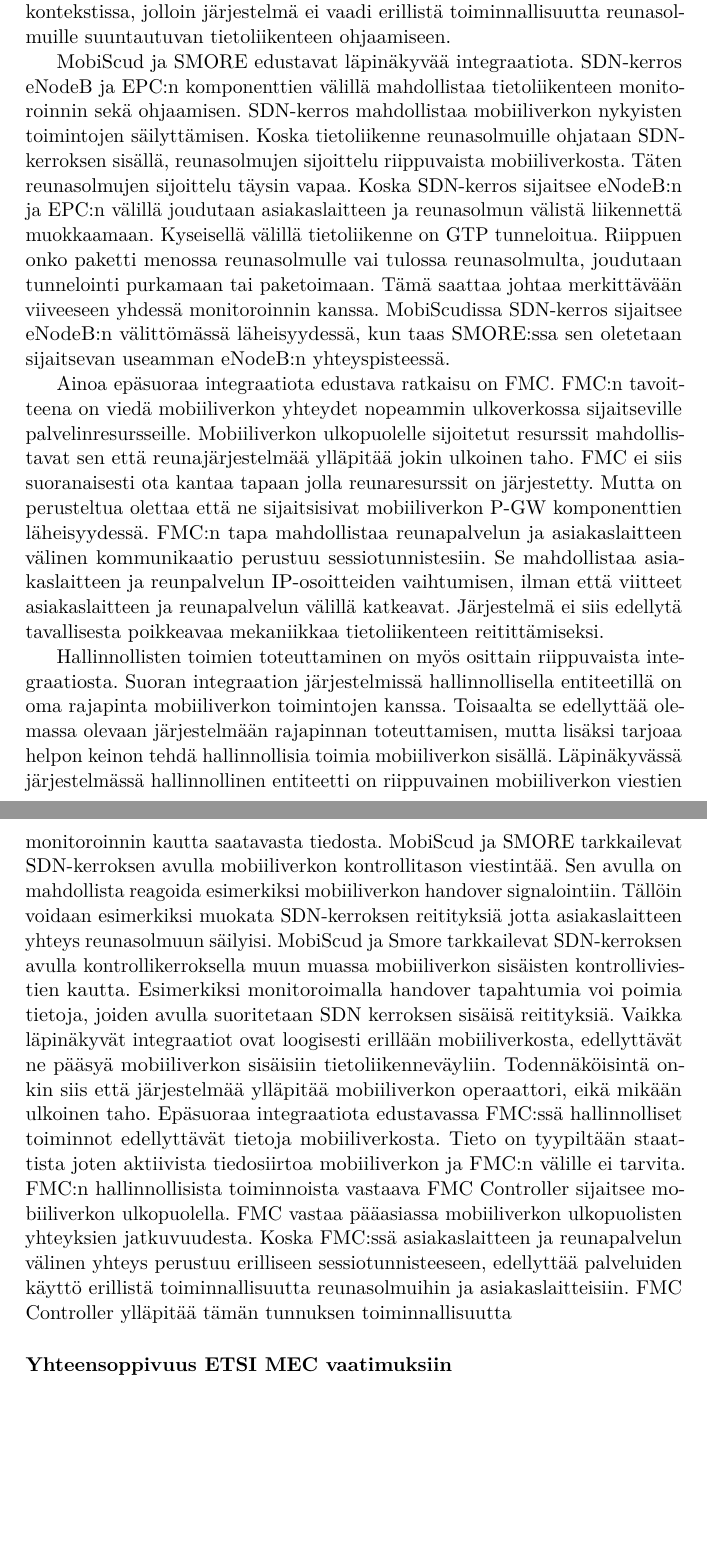
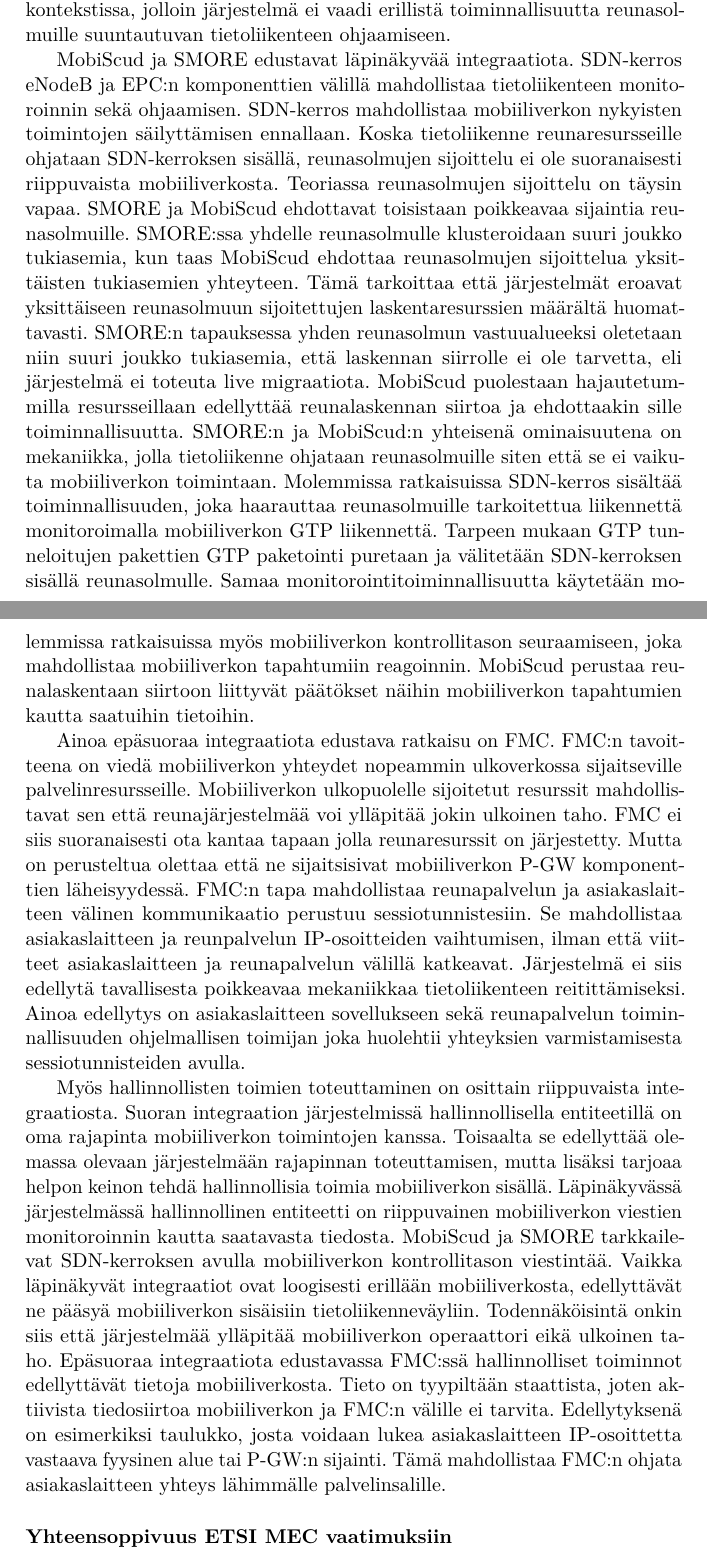
Before and after one commit to lateski/mecgradu, a LaTeX document (reunalaskenta.tex, which reads vertailu.tex): two parts of pages 46 and 47 of 53, joined at a grey line, cut so that both start at the same text, the shorter picture padded with empty space. Compiled offline with pdfLaTeX.

Commit message:
SMORE ja Mobiscud täsmennyksiä sekä vertailun ensimmäisen osan virittelyä

```diff
--- a/vertailu.tex
+++ b/vertailu.tex
@@ -27,27 +27,36 @@
 
 MobiScud ja SMORE edustavat läpinäkyvää integraatiota.
 SDN-kerros eNodeB ja EPC:n komponenttien välillä mahdollistaa tietoliikenteen monitoroinnin sekä ohjaamisen.
-SDN-kerros mahdollistaa mobiiliverkon nykyisten toimintojen säilyttämisen.
-Koska tietoliikenne reunasolmuille ohjataan SDN-kerroksen sisällä, reunasolmujen sijoittelu riippuvaista mobiiliverkosta.
-Täten reunasolmujen sijoittelu täysin vapaa.
-Koska SDN-kerros sijaitsee eNodeB:n ja EPC:n välillä joudutaan asiakaslaitteen ja reunasolmun välistä liikennettä muokkaamaan. Kyseisellä välillä tietoliikenne on GTP tunneloitua.
-Riippuen onko paketti menossa reunasolmulle vai tulossa reunasolmulta, joudutaan tunnelointi purkamaan tai paketoimaan. Tämä saattaa johtaa merkittävään viiveeseen yhdessä monitoroinnin kanssa.
-MobiScudissa SDN-kerros sijaitsee eNodeB:n välittömässä läheisyydessä, kun taas SMORE:ssa sen oletetaan sijaitsevan useamman eNodeB:n yhteyspisteessä.
+SDN-kerros mahdollistaa mobiiliverkon nykyisten toimintojen säilyttämisen ennallaan.
+Koska tietoliikenne reunaresursseille ohjataan SDN-kerroksen sisällä, reunasolmujen sijoittelu ei ole suoranaisesti riippuvaista mobiiliverkosta.
+Teoriassa reunasolmujen sijoittelu on täysin vapaa.
+SMORE ja MobiScud ehdottavat toisistaan poikkeavaa sijaintia reunasolmuille. SMORE:ssa yhdelle reunasolmulle klusteroidaan suuri joukko tukiasemia, kun taas MobiScud ehdottaa reunasolmujen sijoittelua yksittäisten tukiasemien yhteyteen.
+Tämä tarkoittaa että järjestelmät eroavat yksittäiseen reunasolmuun sijoitettujen laskentaresurssien määrältä huomattavasti.
+SMORE:n tapauksessa yhden reunasolmun vastuualueeksi oletetaan niin suuri joukko tukiasemia, että laskennan siirrolle ei ole tarvetta, eli järjestelmä ei toteuta live migraatiota.
+MobiScud puolestaan hajautetummilla resursseillaan edellyttää reunalaskennan siirtoa ja ehdottaakin sille toiminnallisuutta.
+SMORE:n ja MobiScud:n yhteisenä ominaisuutena on mekaniikka, jolla tietoliikenne ohjataan reunasolmuille siten että se ei vaikuta mobiiliverkon toimintaan.
+Molemmissa ratkaisuissa SDN-kerros sisältää toiminnallisuuden, joka haarauttaa reunasolmuille tarkoitettua liikennettä monitoroimalla mobiiliverkon GTP liikennettä.
+Tarpeen mukaan GTP tunneloitujen pakettien GTP paketointi puretaan ja välitetään SDN-kerroksen sisällä reunasolmulle.
+Samaa monitorointitoiminnallisuutta käytetään molemmissa ratkaisuissa myös mobiiliverkon kontrollitason seuraamiseen, joka mahdollistaa mobiiliverkon tapahtumiin reagoinnin.
+MobiScud perustaa reunalaskentaan siirtoon liittyvät päätökset näihin mobiiliverkon tapahtumien kautta saatuihin tietoihin.
+%
+%Koska SDN-kerros sijaitsee eNodeB:n ja EPC:n välillä joudutaan asiakaslaitteen ja reunasolmun välistä liikennettä muokkaamaan. Kyseisellä välillä tietoliikenne on GTP tunneloitua.
+%Riippuen onko paketti menossa reunasolmulle vai tulossa reunasolmulta, joudutaan tunnelointi purkamaan tai paketoimaan. Tämä saattaa johtaa merkittävään viiveeseen yhdessä monitoroinnin kanssa.
+%MobiScudissa SDN-kerros sijaitsee eNodeB:n välittömässä läheisyydessä, kun taas SMORE:ssa sen oletetaan sijaitsevan useamman eNodeB:n yhteyspisteessä.
 
-Ainoa epäsuoraa integraatiota edustava ratkaisu on FMC. FMC:n tavoitteena on viedä mobiiliverkon yhteydet nopeammin ulkoverkossa sijaitseville palvelinresursseille. Mobiiliverkon ulkopuolelle sijoitetut resurssit mahdollistavat sen että reunajärjestelmää ylläpitää jokin ulkoinen taho.
+Ainoa epäsuoraa integraatiota edustava ratkaisu on FMC.
+FMC:n tavoitteena on viedä mobiiliverkon yhteydet nopeammin ulkoverkossa sijaitseville palvelinresursseille. Mobiiliverkon ulkopuolelle sijoitetut resurssit mahdollistavat sen että reunajärjestelmää voi ylläpitää jokin ulkoinen taho.
 FMC ei siis suoranaisesti ota kantaa tapaan jolla reunaresurssit on järjestetty. Mutta on perusteltua olettaa että ne sijaitsisivat mobiiliverkon P-GW komponenttien läheisyydessä.
-FMC:n tapa mahdollistaa reunapalvelun ja asiakaslaitteen välinen kommunikaatio perustuu sessiotunnistesiin. Se mahdollistaa asiakaslaitteen ja reunpalvelun IP-osoitteiden vaihtumisen, ilman että viitteet asiakaslaitteen ja reunapalvelun välillä katkeavat. Järjestelmä ei siis edellytä tavallisesta poikkeavaa mekaniikkaa tietoliikenteen reitittämiseksi.
+FMC:n tapa mahdollistaa reunapalvelun ja asiakaslaitteen välinen kommunikaatio perustuu sessiotunnistesiin. Se mahdollistaa asiakaslaitteen ja reunpalvelun IP-osoitteiden vaihtumisen, ilman että viitteet asiakaslaitteen ja reunapalvelun välillä katkeavat. Järjestelmä ei siis edellytä tavallisesta poikkeavaa mekaniikkaa tietoliikenteen reitittämiseksi. Ainoa edellytys on asiakaslaitteen sovellukseen sekä reunapalvelun toiminnallisuuden ohjelmallisen toimijan joka huolehtii yhteyksien varmistamisesta sessiotunnisteiden avulla.
 
-Hallinnollisten toimien toteuttaminen on myös osittain riippuvaista integraatiosta. Suoran integraation järjestelmissä hallinnollisella entiteetillä on oma rajapinta mobiiliverkon toimintojen kanssa.
+Myös hallinnollisten toimien toteuttaminen on osittain riippuvaista integraatiosta. Suoran integraation järjestelmissä hallinnollisella entiteetillä on oma rajapinta mobiiliverkon toimintojen kanssa.
 Toisaalta se edellyttää olemassa olevaan järjestelmään rajapinnan toteuttamisen, mutta lisäksi tarjoaa helpon keinon tehdä hallinnollisia toimia mobiiliverkon sisällä.
 Läpinäkyvässä järjestelmässä hallinnollinen entiteetti on riippuvainen mobiiliverkon viestien monitoroinnin kautta saatavasta tiedosta.
 MobiScud ja SMORE tarkkailevat SDN-kerroksen avulla mobiiliverkon kontrollitason viestintää.
-Sen avulla on mahdollista reagoida esimerkiksi mobiiliverkon handover signalointiin. Tällöin voidaan esimerkiksi muokata SDN-kerroksen reitityksiä jotta asiakaslaitteen yhteys reunasolmuun säilyisi.
-MobiScud ja Smore tarkkailevat SDN-kerroksen avulla kontrollikerroksella muun muassa mobiiliverkon sisäisten kontrolliviestien kautta. Esimerkiksi monitoroimalla handover tapahtumia voi poimia tietoja, joiden avulla suoritetaan SDN kerroksen sisäisä reitityksiä.
 Vaikka läpinäkyvät integraatiot ovat loogisesti erillään mobiiliverkosta, edellyttävät ne pääsyä mobiiliverkon sisäisiin tietoliikenneväyliin.
-Todennäköisintä onkin siis että järjestelmää ylläpitää mobiiliverkon operaattori, eikä mikään ulkoinen taho.
-Epäsuoraa integraatiota edustavassa FMC:ssä hallinnolliset toiminnot edellyttävät tietoja mobiiliverkosta. Tieto on tyypiltään staattista joten aktiivista tiedosiirtoa mobiiliverkon ja FMC:n välille ei tarvita. FMC:n hallinnollisista toiminnoista vastaava FMC Controller sijaitsee mobiiliverkon ulkopuolella. FMC vastaa pääasiassa mobiiliverkon ulkopuolisten yhteyksien jatkuvuudesta.
-Koska FMC:ssä asiakaslaitteen ja reunapalvelun välinen yhteys perustuu erilliseen sessiotunnisteeseen, edellyttää palveluiden käyttö erillistä toiminnallisuutta reunasolmuihin ja asiakaslaitteisiin. FMC Controller ylläpitää tämän tunnuksen toiminnallisuutta
+Todennäköisintä onkin siis että järjestelmää ylläpitää mobiiliverkon operaattori eikä ulkoinen taho.
+Epäsuoraa integraatiota edustavassa FMC:ssä hallinnolliset toiminnot edellyttävät tietoja mobiiliverkosta. Tieto on tyypiltään staattista, joten aktiivista tiedosiirtoa mobiiliverkon ja FMC:n välille ei tarvita.
+Edellytyksenä on esimerkiksi taulukko, josta voidaan lukea asiakaslaitteen IP-osoittetta vastaava fyysinen alue tai P-GW:n sijainti. Tämä mahdollistaa FMC:n ohjata asiakaslaitteen yhteys lähimmälle palvelinsalille.
 
 \subsubsection*{Yhteensoppivuus ETSI MEC vaatimuksiin}
 %Reuna-arkkitehtuurien ominaisuuksien vertailu aloitetaan live migraatiosta.
```
Also changed, not shown: SMORE.tex (+13 -6 lines), mobiiliverkko.tex (+1 -1 lines), reunalaskenta.pdf, vertailu.tex (6 more changed lines).
